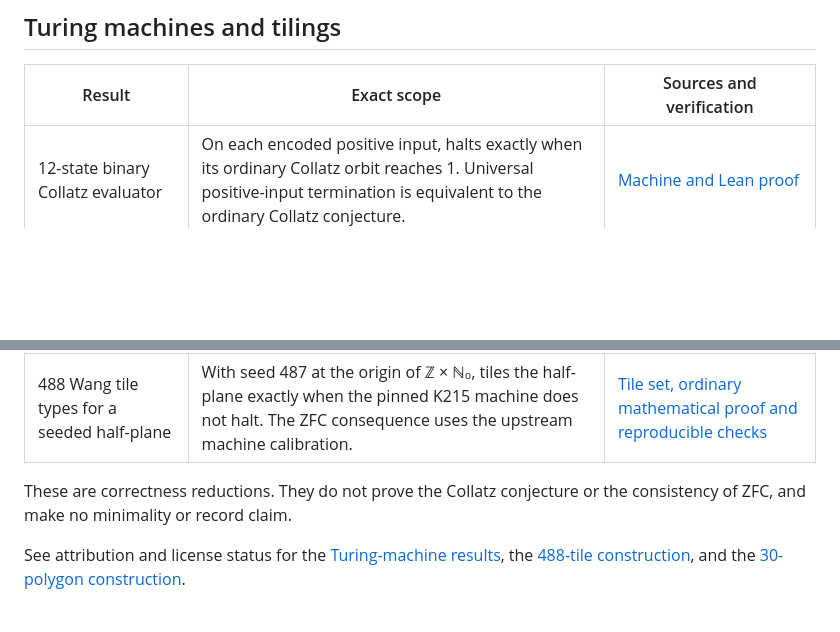
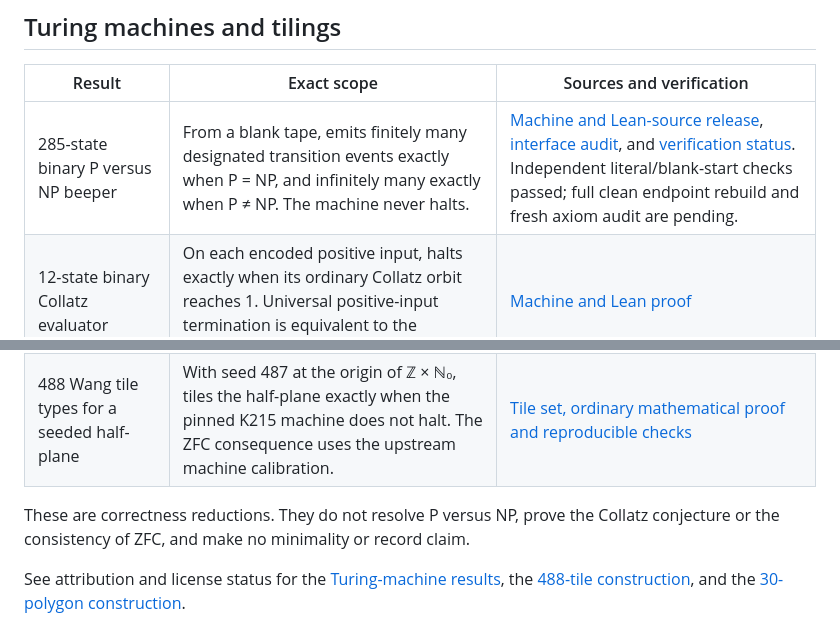
Before and after one commit to Mira-Cult/math, a Markdown page: README.md, 2 parts joined by grey strips. Drawn GitHub-style; blank space fills up the shorter version.

Commit message:
Index qualified 285-state P versus NP Lean-source release

```diff
--- a/README.md
+++ b/README.md
@@ -20,14 +20,15 @@ all-odd-order square theorem.
 
 | Result | Exact scope | Sources and verification |
 | --- | --- | --- |
+| 285-state binary P versus NP beeper | From a blank tape, emits finitely many designated transition events exactly when P = NP, and infinitely many exactly when P ≠ NP. The machine never halts. | [Machine and Lean-source release](turing-machines/p-equals-np-285/README.md), [interface audit](turing-machines/p-equals-np-285/INTERFACE.md), and [verification status](turing-machines/p-equals-np-285/VERIFICATION.md). Independent literal/blank-start checks passed; full clean endpoint rebuild and fresh axiom audit are pending. |
 | 12-state binary Collatz evaluator | On each encoded positive input, halts exactly when its ordinary Collatz orbit reaches 1. Universal positive-input termination is equivalent to the ordinary Collatz conjecture. | [Machine and Lean proof](turing-machines/collatz/evaluator12/README.md) |
 | 16-state binary Collatz cycle detector | From a blank tape, halts exactly when a nontrivial positive ordinary Collatz cycle exists. | [Machine and Lean proof](turing-machines/collatz/cycle16/README.md) |
 | 17-state binary Collatz beeping machine | From a blank tape, beeps infinitely often exactly when every positive Collatz orbit reaches 1. If b is the least counterexample, emits exactly b(b−1)/2 beeps. | [Machine, ordinary mathematical proof and finite checks](turing-machines/collatz/beeping17/README.md) |
 | 30 fourteen-sided polygons with recurrence | An unseeded whole-plane tiling with fixed same-root completion recurrence exists exactly when full positive Collatz holds. Ordinary tileability is unconditional. | [Proof, exact geometry and reproducible checks](tilings/collatz-30/README.md) |
 | 488 Wang tile types for a seeded half-plane | With seed 487 at the origin of ℤ × ℕ₀, tiles the half-plane exactly when the pinned K215 machine does not halt. The ZFC consequence uses the upstream machine calibration. | [Tile set, ordinary mathematical proof and reproducible checks](tilings/wang-488/README.md) |
 
-These are correctness reductions. They do not prove the Collatz conjecture
-or the consistency of ZFC, and make no minimality or record claim.
+These are correctness reductions. They do not resolve P versus NP, prove the
+Collatz conjecture or the consistency of ZFC, and make no minimality or record claim.
 
 See attribution and license status for the [Turing-machine results](turing-machines/ATTRIBUTION.md),
 the [488-tile construction](tilings/wang-488/ATTRIBUTION.md),
```
